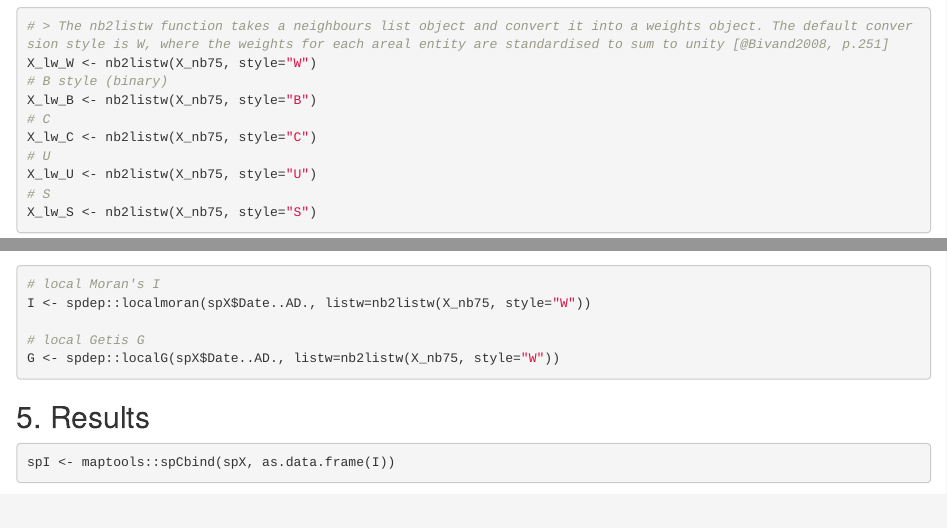
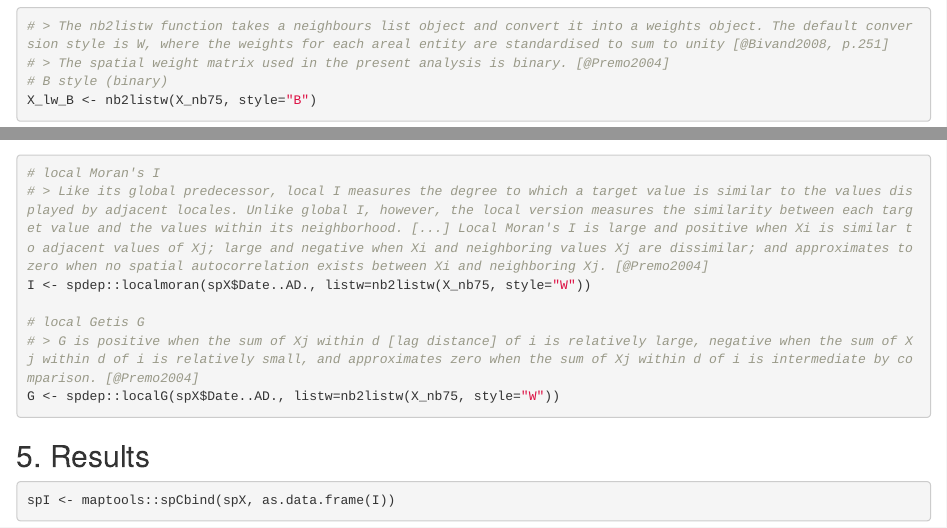
Before and after one commit to dncgst/premo2004_rr, an R Markdown document (src/premo2004_spR_local_spatial_autocorrelation.Rmd): the page in a window 1100 px wide, from 5820 px down, and a second part further down, joined at a grey line. Rendered offline with R 4.5, knitr and Pandoc, with nearby package versions; some code elsewhere in the file could not run offline; a font, style sheet, LaTeX package, included part or bibliography that could not be used is replaced or left out.

Commit message:
more comments on local Moran & Getis

````diff
--- a/src/premo2004_spR_local_spatial_autocorrelation.Rmd
+++ b/src/premo2004_spR_local_spatial_autocorrelation.Rmd
@@ -111,15 +111,9 @@ X_nb_lags <- nblag(X_kn1, maxlag=8)
 
 ```{r}
 # > The nb2listw function takes a neighbours list object and convert it into a weights object. The default conversion style is W, where the weights for each areal entity are standardised to sum to unity [@Bivand2008, p.251]
-X_lw_W <- nb2listw(X_nb75, style="W")
+# > The spatial weight matrix used in the present analysis is binary. [@Premo2004]
 # B style (binary)
 X_lw_B <- nb2listw(X_nb75, style="B")
-# C
-X_lw_C <- nb2listw(X_nb75, style="C")
-# U
-X_lw_U <- nb2listw(X_nb75, style="U")
-# S
-X_lw_S <- nb2listw(X_nb75, style="S")
 ```
 
 #### Spatial autocorrelation: global tests
@@ -159,9 +153,11 @@ moran.plot(spX$Date..AD., listw=nb2listw(X_nb75, style="W"), labels=as.character
 
 ```{r}
 # local Moran's I
+# > Like its global predecessor, local I measures the degree to which a target value is similar to the values displayed by adjacent locales. Unlike global I, however, the local version measures the similarity between each target value and the values within its neighborhood. [...] Local Moran's I is large and positive when Xi is similar to adjacent values of Xj; large and negative when Xi and neighboring values Xj are dissimilar; and approximates to zero when no spatial autocorrelation exists between Xi and neighboring Xj. [@Premo2004]
 I <- spdep::localmoran(spX$Date..AD., listw=nb2listw(X_nb75, style="W"))
 
 # local Getis G
+# > G is positive when the sum of Xj within d [lag distance] of i is relatively large, negative when the sum of Xj within d of i is relatively small, and approximates zero when the sum of Xj within d of i is intermediate by comparison. [@Premo2004]
 G <- spdep::localG(spX$Date..AD., listw=nb2listw(X_nb75, style="W"))
 ```
 
````
